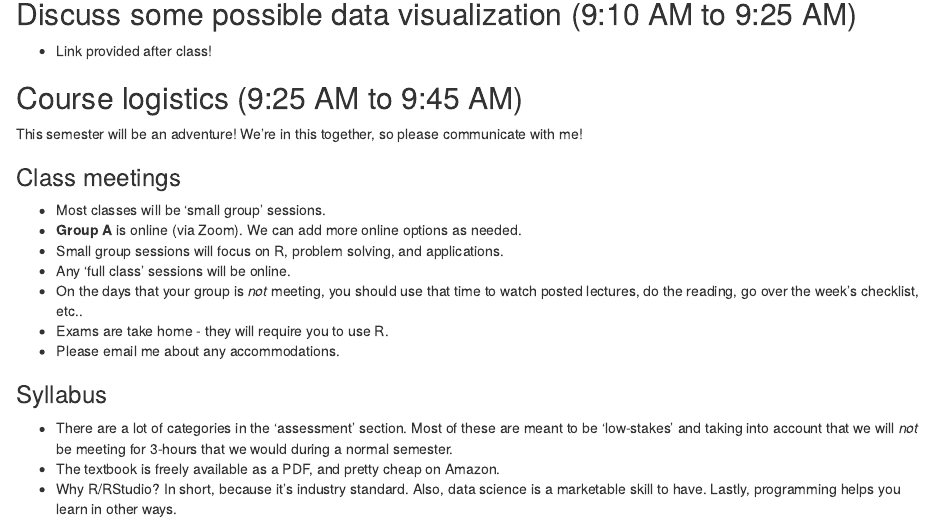
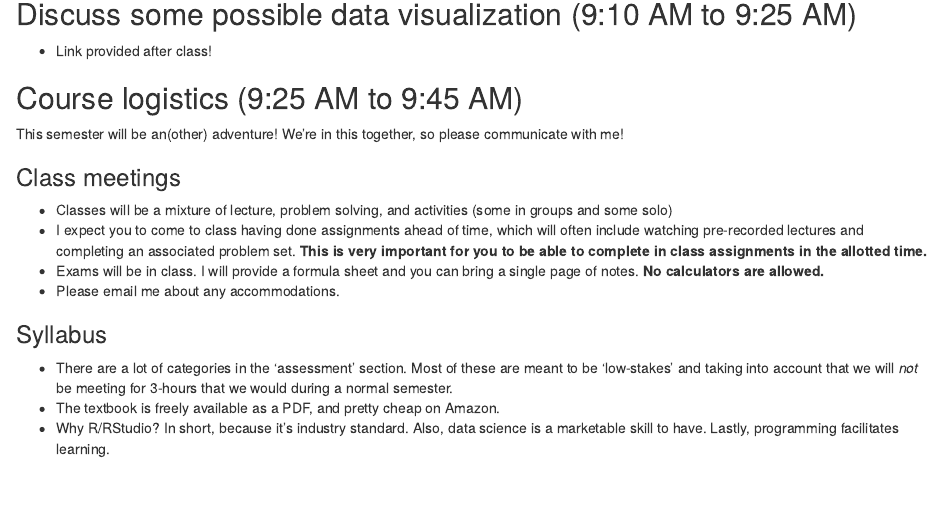
Before and after one commit to mlammens/MAT-141, an R Markdown document (Week-1-Intro-Stats/Week-1-Intro-Class-Plan.Rmd): the page in a window 1100 px wide, from 760 px down. Rendered offline with R 4.5, knitr and Pandoc, with nearby package versions.

Commit message:
Edits to day one class plan for FA21

```diff
--- a/Week-1-Intro-Stats/Week-1-Intro-Class-Plan.Rmd
+++ b/Week-1-Intro-Stats/Week-1-Intro-Class-Plan.Rmd
@@ -44,20 +44,17 @@ Briefly, you will create a poster that describes and visualizes the data you hav
 
 ## Course logistics (9:25 AM to 9:45 AM)
 
-This semester will be an adventure! We're in this together, so please communicate with me!
+This semester will be an(other) adventure! We're in this together, so please communicate with me!
 
 ### Class meetings
 
-* Most classes will be 'small group' sessions.
-* **Group A** is online (via Zoom). We can add more online options as needed.
-* Small group sessions will focus on R, problem solving, and applications.
-* Any 'full class' sessions will be online.
-* On the days that your group is *not* meeting, you should use that time to watch posted lectures, do the reading, go over the week's checklist, etc..
-* Exams are take home - they will require you to use R.
+* Classes will be a mixture of lecture, problem solving, and activities (some in groups and some solo)
+* I expect you to come to class having done assignments ahead of time, which will often include watching pre-recorded lectures and completing an associated problem set. **This is very important for you to be able to complete in class assignments in the allotted time.**
+* Exams will be in class. I will provide a formula sheet and you can bring a single page of notes. **No calculators are allowed.**
 * Please email me about any accommodations.
 
 ### Syllabus
 
 * There are a lot of categories in the 'assessment' section. Most of these are meant to be 'low-stakes' and taking into account that we will *not* be meeting for 3-hours that we would during a normal semester.
 * The textbook is freely available as a PDF, and pretty cheap on Amazon.
-* Why R/RStudio? In short, because it's industry standard. Also, data science is a marketable skill to have. Lastly, programming helps you learn in other ways.
+* Why R/RStudio? In short, because it's industry standard. Also, data science is a marketable skill to have. Lastly, programming facilitates learning.
```
Also changed, not shown: Week-1-Intro-Stats/Week-1-Intro-Class-Plan.Rmd (2 more changed lines).
